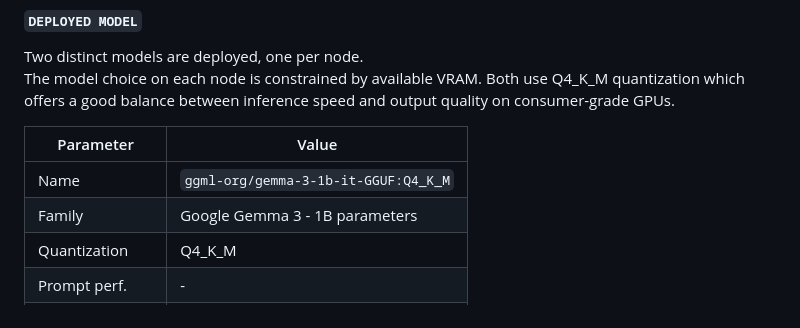
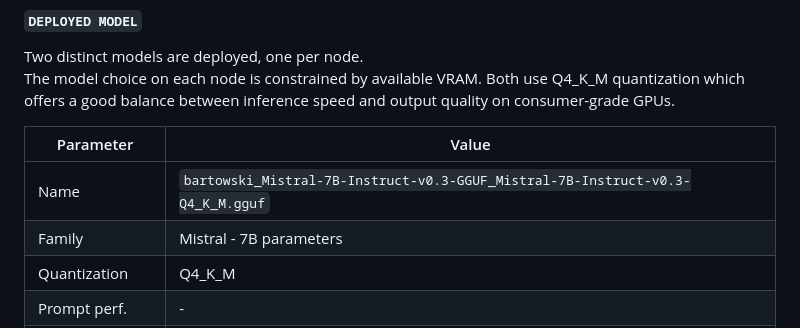
Before and after one commit to Kusanagi8200/KUZ-LLM-DUO-PROJECT, a Markdown page: LLM-DUO-RUN-AWAY-#04.md, the part around the change. GitHub-like rendering.

```diff
--- a/LLM-DUO-RUN-AWAY-#04.md
+++ b/LLM-DUO-RUN-AWAY-#04.md
@@ -2286,8 +2286,8 @@ The model choice on each node is constrained by available VRAM. Both use Q4_K_M
 
 | Parameter | Value |
 |---|---|
-| Name | `ggml-org/gemma-3-1b-it-GGUF:Q4_K_M` |
-| Family | Google Gemma 3 - 1B parameters |
+| Name | `bartowski_Mistral-7B-Instruct-v0.3-GGUF_Mistral-7B-Instruct-v0.3-Q4_K_M.gguf` |
+| Family | Mistral - 7B parameters |
 | Quantization | Q4_K_M |
 | Prompt perf. | - |
 | Generation perf. | - |
```
